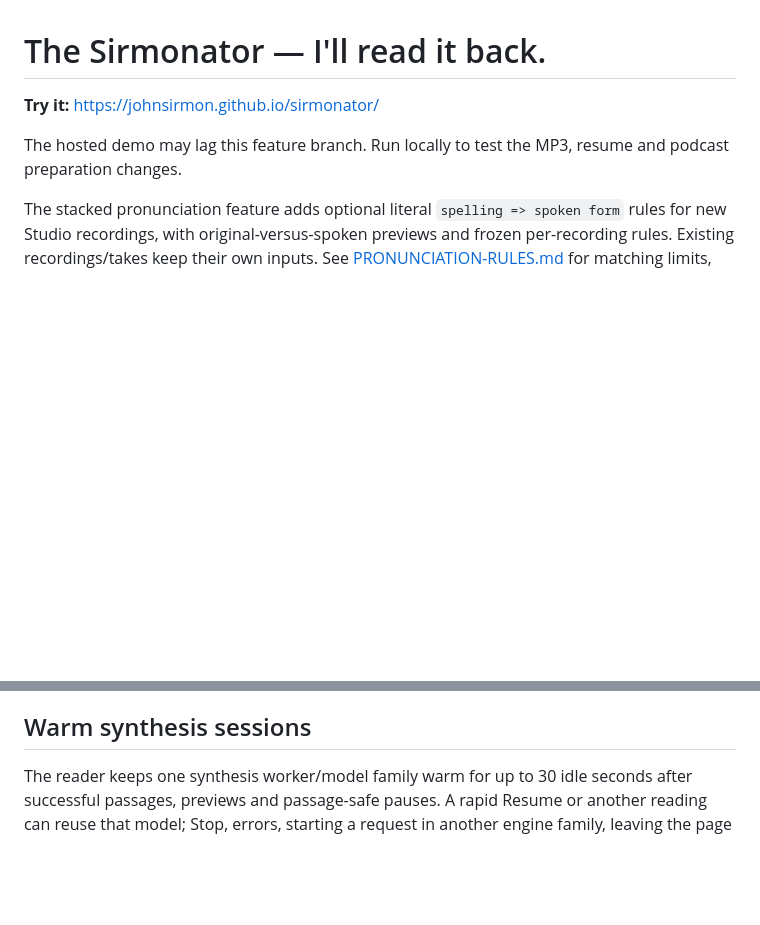
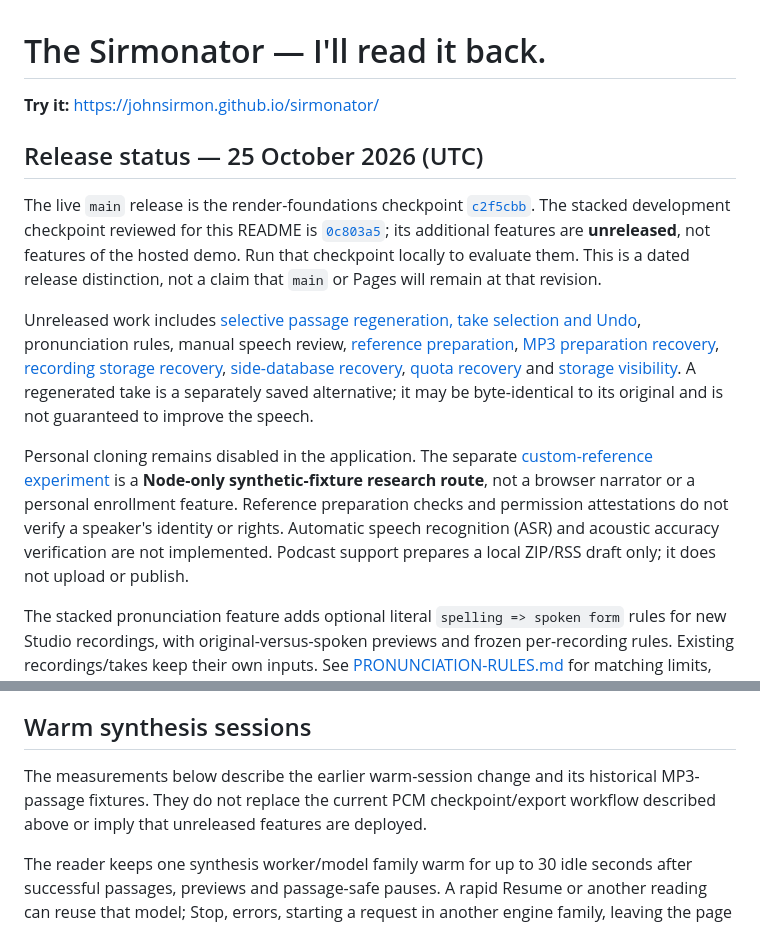
Before and after one commit to johnsirmon/sirmonator, a Markdown page: README.md, 2 parts joined by grey strips. Drawn GitHub-style; blank space fills up the shorter version.

```diff
--- a/README.md
+++ b/README.md
@@ -2,7 +2,13 @@
 
 **Try it:** https://johnsirmon.github.io/sirmonator/
 
-The hosted demo may lag this feature branch. Run locally to test the MP3, resume and podcast preparation changes.
+## Release status — 25 October 2026 (UTC)
+
+The live `main` release is the render-foundations checkpoint [`c2f5cbb`](https://github.com/johnsirmon/sirmonator/commit/c2f5cbbe980a8af6587bee3d4d95e7aa21fc5296). The stacked development checkpoint reviewed for this README is [`0c803a5`](https://github.com/johnsirmon/sirmonator/commit/0c803a57ddf96b3a8ee57b43b8efbac7989fd312); its additional features are **unreleased**, not features of the hosted demo. Run that checkpoint locally to evaluate them. This is a dated release distinction, not a claim that `main` or Pages will remain at that revision.
+
+Unreleased work includes [selective passage regeneration, take selection and Undo](PASSAGE-TAKES.md), pronunciation rules, manual speech review, [reference preparation](REFERENCE-PREPARATION.md), [MP3 preparation recovery](MP3-PREPARATION-RECOVERY.md), [recording storage recovery](STORAGE-LIFECYCLE.md), [side-database recovery](SIDE-DATABASE-RECOVERY.md), [quota recovery](QUOTA-RECOVERY.md) and [storage visibility](STORAGE-VISIBILITY.md). A regenerated take is a separately saved alternative; it may be byte-identical to its original and is not guaranteed to improve the speech.
+
+Personal cloning remains disabled in the application. The separate [custom-reference experiment](CUSTOM-REFERENCE-RUNTIME.md) is a **Node-only synthetic-fixture research route**, not a browser narrator or a personal enrollment feature. Reference preparation checks and permission attestations do not verify a speaker's identity or rights. Automatic speech recognition (ASR) and acoustic accuracy verification are not implemented. Podcast support prepares a local ZIP/RSS draft only; it does not upload or publish.
 
 The stacked pronunciation feature adds optional literal `spelling => spoken form` rules for new Studio recordings, with original-versus-spoken previews and frozen per-recording rules. Existing recordings/takes keep their own inputs. See [PRONUNCIATION-RULES.md](PRONUNCIATION-RULES.md) for matching limits, provenance and verified versus unrun checks. Alias spelling does not guarantee pronunciation accuracy.
 
@@ -94,6 +108,8 @@ npm run build
 Checkpoint benchmarking uses synthetic PCM and fake-indexeddb in Node, not browser storage or TTS. On the 144,000-character/2,000-passage fixture, an ordered storage snapshot reduced export reads from 4,000 to 1 and measured first/warm export from 219/189 ms to 42/36 ms. Output remained 33,024,000 bytes and 4,128 seconds of synthetic tones; Node RSS was about 226 MB before and 237 MB after. Results vary and do not establish faster speech inference. The synthesis benchmark separately measures actual CPU model initialization, first and warm identical-text inference, RTF and RSS using an existing local model cache; it does not measure an uncached download or browser WebGPU.
 
 ## Warm synthesis sessions
+
+The measurements below describe the earlier warm-session change and its historical MP3-passage fixtures. They do not replace the current PCM checkpoint/export workflow described above or imply that unreleased features are deployed.
 
 The reader keeps one synthesis worker/model family warm for up to 30 idle seconds after successful passages, previews and passage-safe pauses. A rapid Resume or another reading can reuse that model; Stop, errors, starting a request in another engine family, leaving the page and idle expiry dispose of the worker. No full-document PCM cache or parallel inference queue is added. Request IDs and cancelled-worker checks discard late responses. Source text, voice settings, delivery pauses and encoded output are unchanged.
 
```
Also changed, not shown: other parts of README.md (+12 -4 lines).
